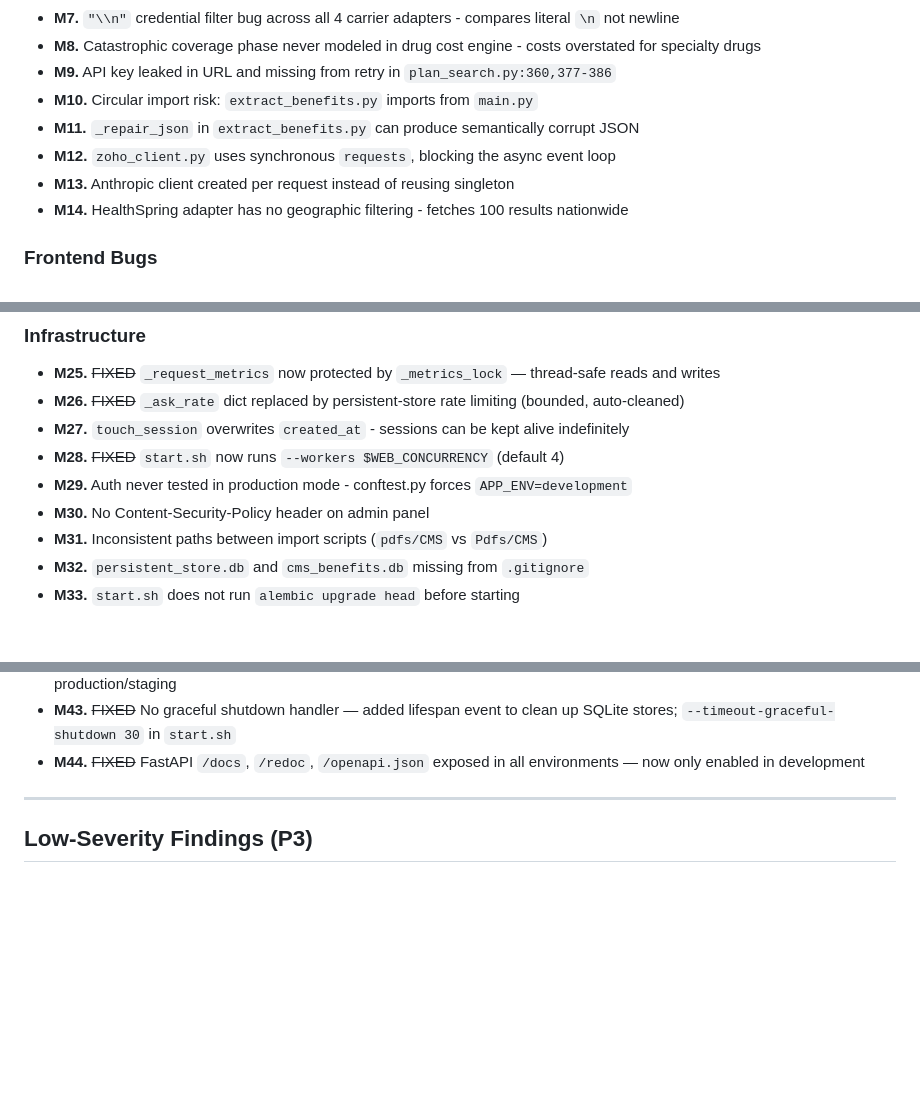
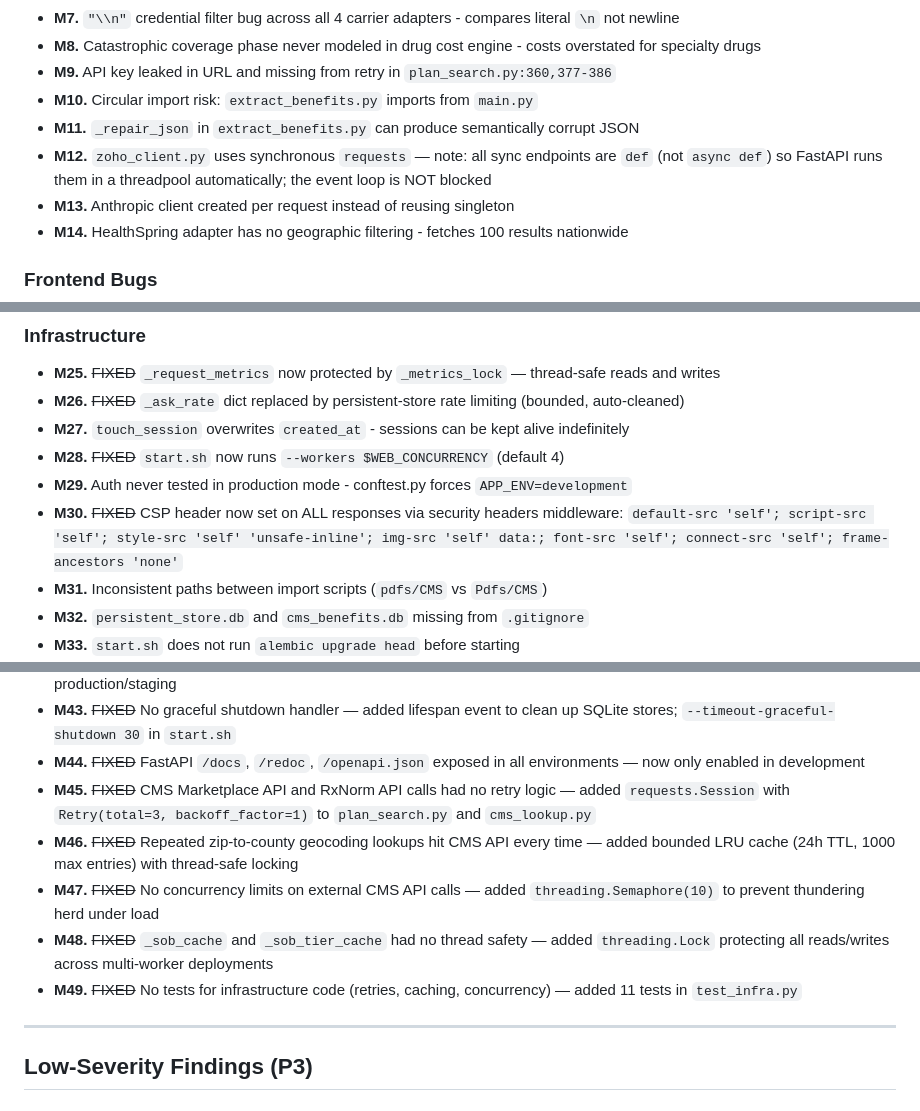
Before and after one commit to Maestro513/INY_concierge, a Markdown page: CODE_REVIEW_REPORT.md, 3 parts joined by grey strips. Rendered like a GitHub page; blank space fills up the shorter version.

Commit message:
Update report: mark M12/M30/M45-M49 as fixed, add new infra fixes
https://claude.ai/code/session_01WZ5NkQQtuW4fEKEw4MR9Sd

```diff
--- a/CODE_REVIEW_REPORT.md
+++ b/CODE_REVIEW_REPORT.md
@@ -248,7 +248,7 @@ The codebase has **strong visual design**, **excellent accessibility**, and **th
 - **M9.** API key leaked in URL and missing from retry in `plan_search.py:360,377-386`
 - **M10.** Circular import risk: `extract_benefits.py` imports from `main.py`
 - **M11.** `_repair_json` in `extract_benefits.py` can produce semantically corrupt JSON
-- **M12.** `zoho_client.py` uses synchronous `requests`, blocking the async event loop
+- **M12.** `zoho_client.py` uses synchronous `requests` — note: all sync endpoints are `def` (not `async def`) so FastAPI runs them in a threadpool automatically; the event loop is NOT blocked
 - **M13.** Anthropic client created per request instead of reusing singleton
 - **M14.** HealthSpring adapter has no geographic filtering - fetches 100 results nationwide
 
@@ -272,7 +272,7 @@ The codebase has **strong visual design**, **excellent accessibility**, and **th
 - **M27.** `touch_session` overwrites `created_at` - sessions can be kept alive indefinitely
 - **M28.** ~~FIXED~~ `start.sh` now runs `--workers $WEB_CONCURRENCY` (default 4)
 - **M29.** Auth never tested in production mode - conftest.py forces `APP_ENV=development`
-- **M30.** No Content-Security-Policy header on admin panel
+- **M30.** ~~FIXED~~ CSP header now set on ALL responses via security headers middleware: `default-src 'self'; script-src 'self'; style-src 'self' 'unsafe-inline'; img-src 'self' data:; font-src 'self'; connect-src 'self'; frame-ancestors 'none'`
 - **M31.** Inconsistent paths between import scripts (`pdfs/CMS` vs `Pdfs/CMS`)
 - **M32.** `persistent_store.db` and `cms_benefits.db` missing from `.gitignore`
 - **M33.** `start.sh` does not run `alembic upgrade head` before starting
@@ -287,6 +287,11 @@ The codebase has **strong visual design**, **excellent accessibility**, and **th
 - **M42.** ~~FIXED~~ `ADMIN_SECRET` defaulted to empty string without production guard — now raises `RuntimeError` in production/staging
 - **M43.** ~~FIXED~~ No graceful shutdown handler — added lifespan event to clean up SQLite stores; `--timeout-graceful-shutdown 30` in `start.sh`
 - **M44.** ~~FIXED~~ FastAPI `/docs`, `/redoc`, `/openapi.json` exposed in all environments — now only enabled in development
+- **M45.** ~~FIXED~~ CMS Marketplace API and RxNorm API calls had no retry logic — added `requests.Session` with `Retry(total=3, backoff_factor=1)` to `plan_search.py` and `cms_lookup.py`
+- **M46.** ~~FIXED~~ Repeated zip-to-county geocoding lookups hit CMS API every time — added bounded LRU cache (24h TTL, 1000 max entries) with thread-safe locking
+- **M47.** ~~FIXED~~ No concurrency limits on external CMS API calls — added `threading.Semaphore(10)` to prevent thundering herd under load
+- **M48.** ~~FIXED~~ `_sob_cache` and `_sob_tier_cache` had no thread safety — added `threading.Lock` protecting all reads/writes across multi-worker deployments
+- **M49.** ~~FIXED~~ No tests for infrastructure code (retries, caching, concurrency) — added 11 tests in `test_infra.py`
 
 ---
 
```
